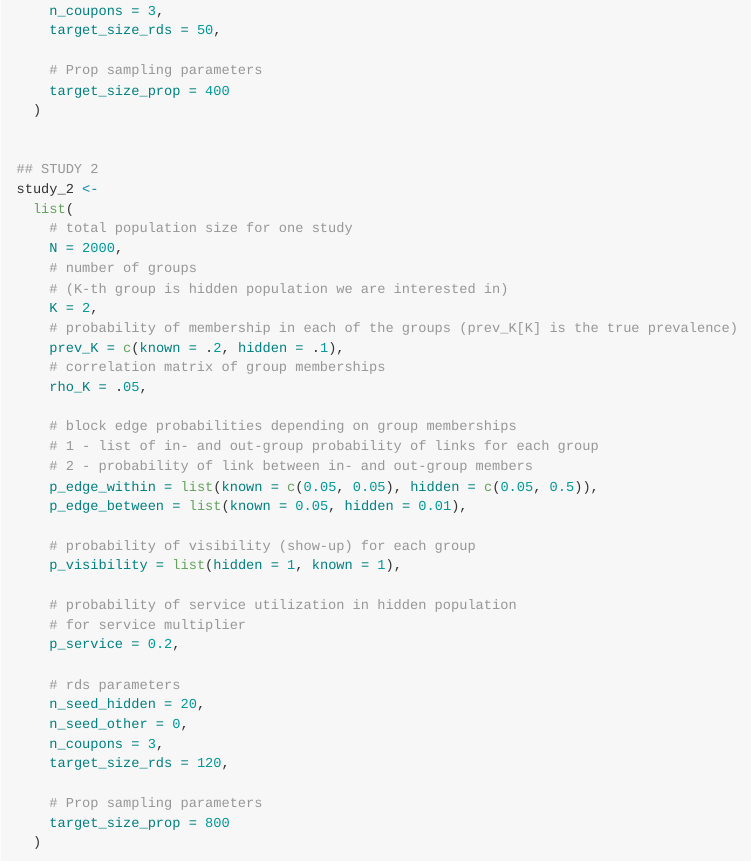
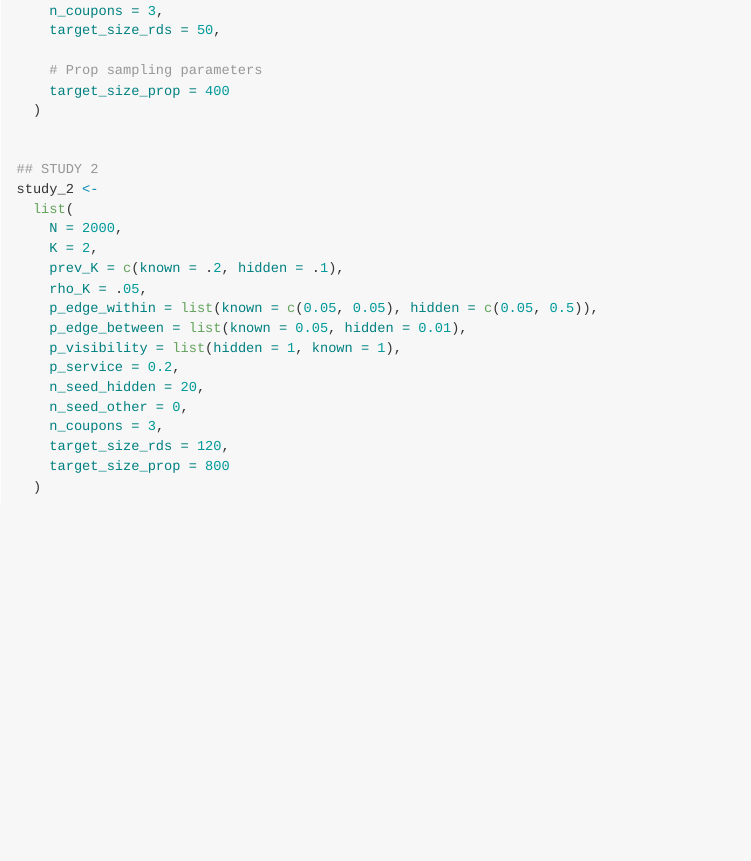
Before and after one commit to gerasy1987/hiddenmeta, an R Markdown document (README.Rmd): the page in a window 1100 px wide, from 1120 px down. The pictures show the output file README.md that the author committed with the source, drawn offline in the style of GitHub; badge pictures from the web are left out.

Commit message:
edit README

```diff
--- a/README.Rmd
+++ b/README.Rmd
@@ -74,36 +74,18 @@ study_1 <-
 ## STUDY 2
 study_2 <-
   list(
-    # total population size for one study
     N = 2000,
-    # number of groups
-    # (K-th group is hidden population we are interested in)
     K = 2,
-    # probability of membership in each of the groups (prev_K[K] is the true prevalence)
     prev_K = c(known = .2, hidden = .1),
-    # correlation matrix of group memberships
     rho_K = .05,
-
-    # block edge probabilities depending on group memberships
-    # 1 - list of in- and out-group probability of links for each group
-    # 2 - probability of link between in- and out-group members
     p_edge_within = list(known = c(0.05, 0.05), hidden = c(0.05, 0.5)),
     p_edge_between = list(known = 0.05, hidden = 0.01),
-
-    # probability of visibility (show-up) for each group
     p_visibility = list(hidden = 1, known = 1),
-
-    # probability of service utilization in hidden population
-    # for service multiplier
     p_service = 0.2,
-
-    # rds parameters
     n_seed_hidden = 20,
     n_seed_other = 0,
     n_coupons = 3,
     target_size_rds = 120,
-
-    # Prop sampling parameters
     target_size_prop = 800
   )
 
```
Also changed, not shown: README.md.
